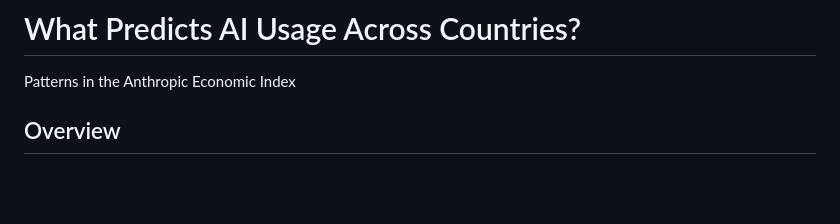
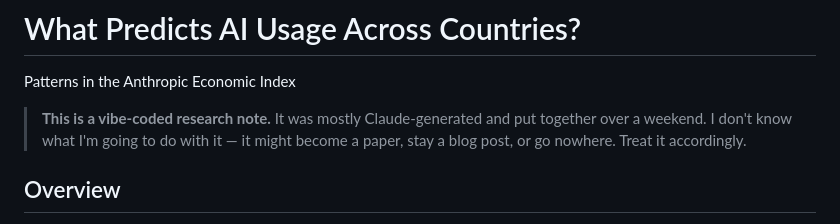
Before and after one commit to t6aguirre/cross-country-aei, a Markdown page: viz-playground/README.md, the part around the change. Drawn GitHub-style; blank space fills up the shorter version.

Commit message:
Add disclaimer: vibe-coded research note, future TBD

```diff
--- a/viz-playground/README.md
+++ b/viz-playground/README.md
@@ -1,6 +1,8 @@
 # What Predicts AI Usage Across Countries?
 
 Patterns in the Anthropic Economic Index
+
+> **This is a vibe-coded research note.** It was mostly Claude-generated and put together over a weekend. I don't know what I'm going to do with it — it might become a paper, stay a blog post, or go nowhere. Treat it accordingly.
 
 ## Overview
 
```
